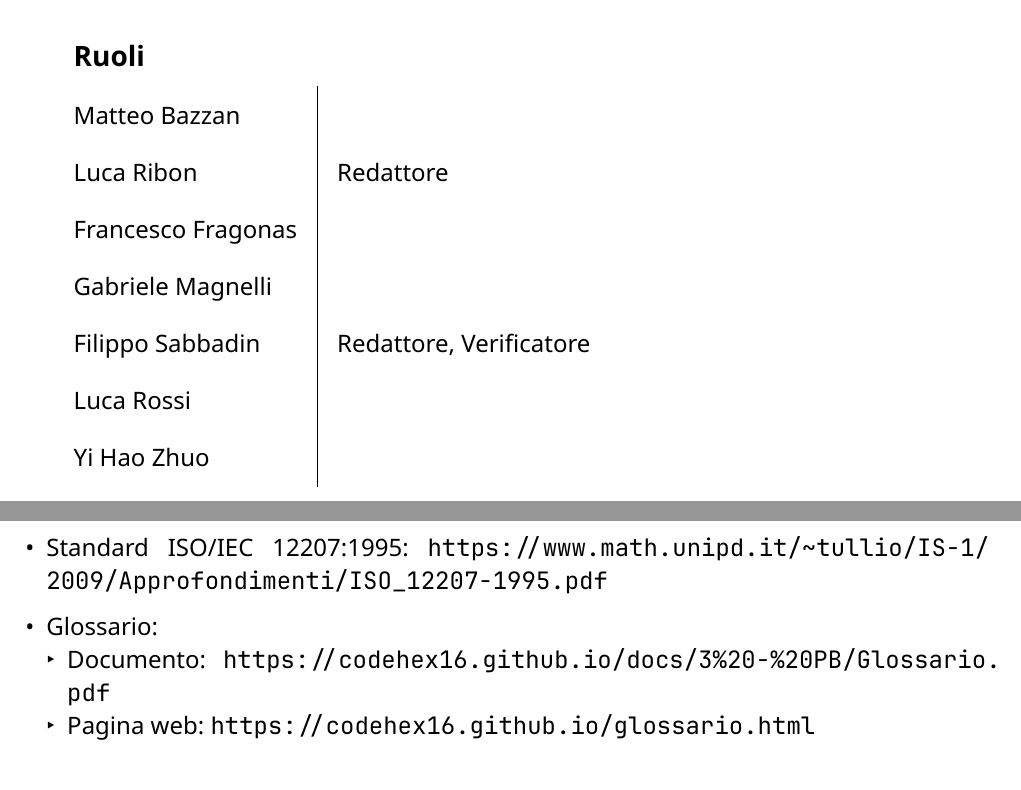
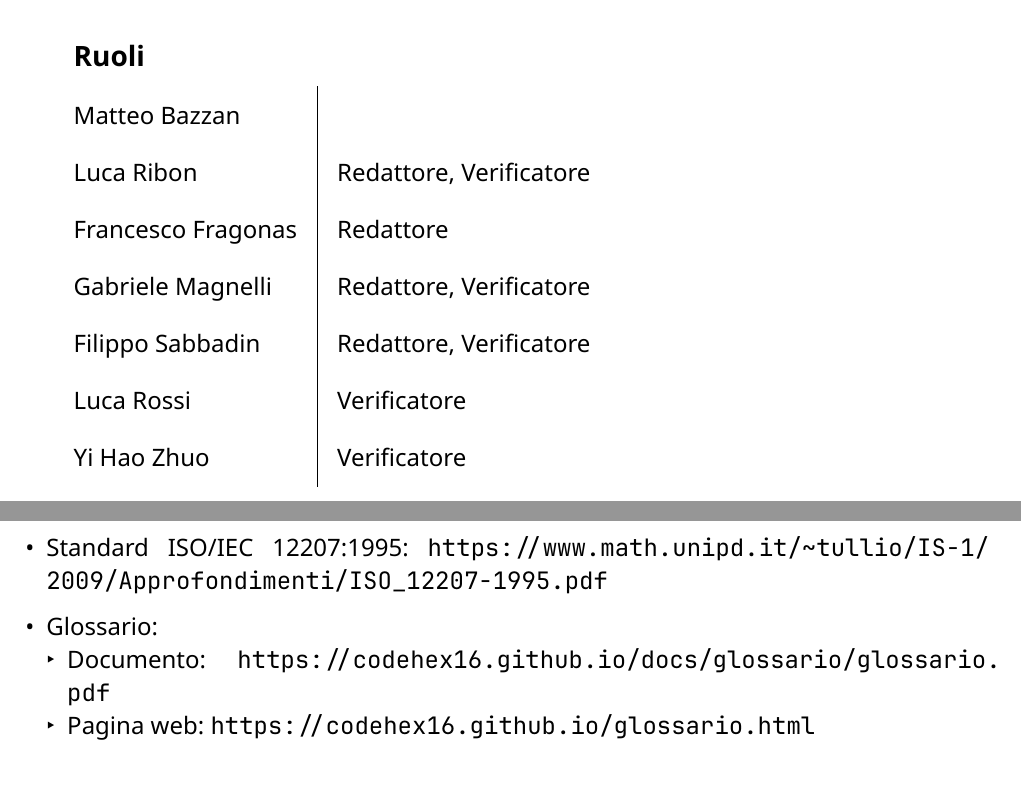
Before and after one commit to CodeHex16/documentazione, a Typst document (2 - RTB/source/Norme-di-Progetto.typ): two parts of pages 1 and 6 of 23, joined at a grey line, cut so that both start at the same text. Compiled offline with Typst 0.15.

Commit message:
fix: verifica;

```diff
--- a/2 - RTB/source/Norme-di-Progetto.typ
+++ b/2 - RTB/source/Norme-di-Progetto.typ
@@ -16,3 +16,4 @@
     "Filippo Sabbadin",
     "Redattore, Verificatore",
     "Luca Rossi",
+    "Verificatore",
@@ -20,5 +20,5 @@
     "Yi Hao Zhuo",
-    "",
+    "Verificatore",
   ),
   sommario: [Norme di progetto],
 
@@ -106,7 +106,7 @@ Le definizioni sono disponibili nel documento Glossario.pdf e possono essere con
 - Standard ISO/IEC 12207:1995: #link("https://www.math.unipd.it/~tullio/IS-1/2009/Approfondimenti/ISO_12207-1995.pdf");
 
 - Glossario:
-  - Documento: #link("https://codehex16.github.io/docs/3%20-%20PB/Glossario.pdf");
+  - Documento: #link("https://codehex16.github.io/docs/glossario/glossario.pdf");
   - Pagina web: #link("https://codehex16.github.io/glossario.html");
 
 = Processi primari
```
Also changed, not shown: 2 - RTB/source/Norme-di-Progetto.typ (13 more changed lines).
